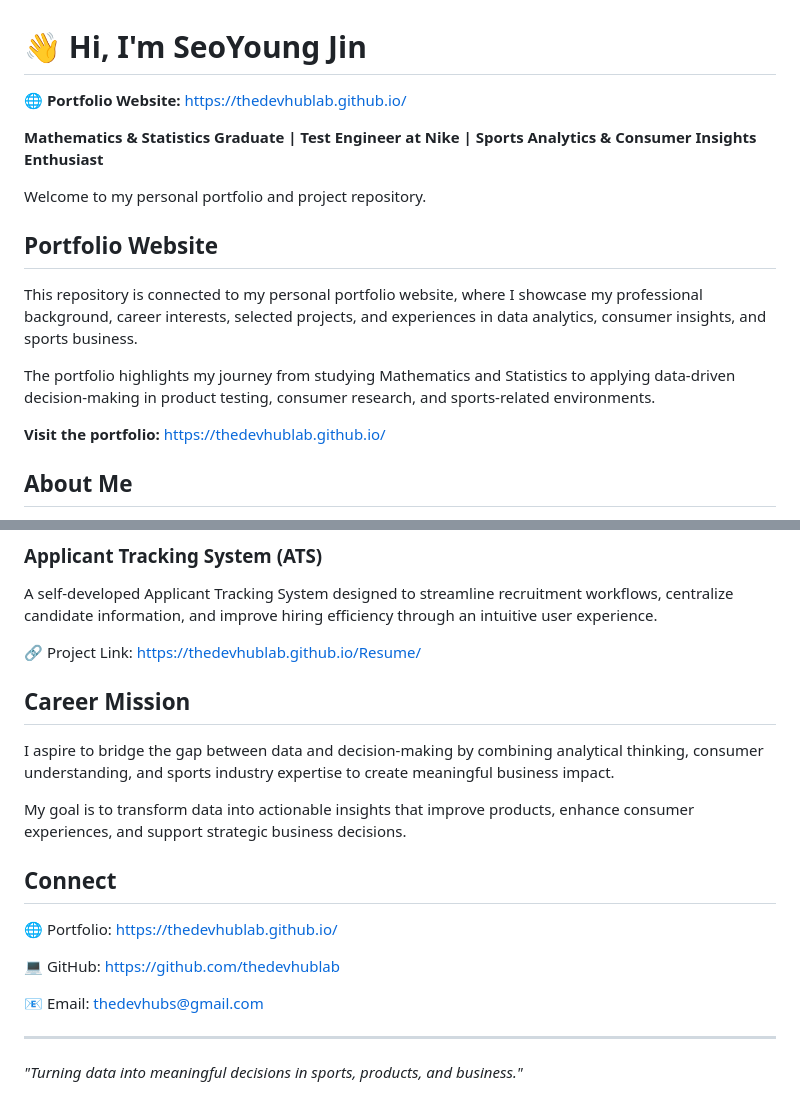
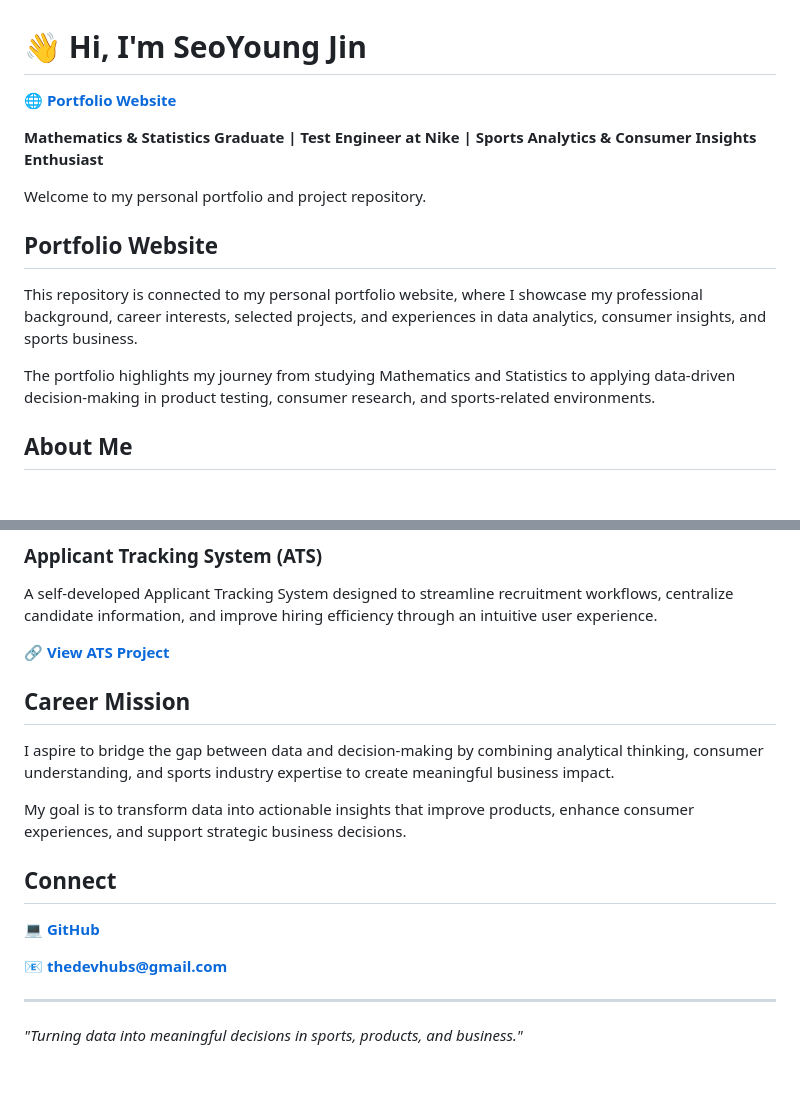
Before and after one commit to thedevhublab/thedevhublab.github.io, a Markdown page: README.md, 2 parts joined by grey strips. Drawn GitHub-style; blank space fills up the shorter version.

Commit message:
Enhance README with clickable links and formatting
Updated links in README to be clickable and improved formatting.

```diff
--- a/README.md
+++ b/README.md
@@ -1,6 +1,6 @@
 # 👋 Hi, I'm SeoYoung Jin
 
-🌐 **Portfolio Website:** https://thedevhublab.github.io/
+🌐 **[Portfolio Website](https://thedevhublab.github.io/)**
 
 **Mathematics & Statistics Graduate | Test Engineer at Nike | Sports Analytics & Consumer Insights Enthusiast**
 
@@ -11,8 +11,6 @@ Welcome to my personal portfolio and project repository.
 This repository is connected to my personal portfolio website, where I showcase my professional background, career interests, selected projects, and experiences in data analytics, consumer insights, and sports business.
 
 The portfolio highlights my journey from studying Mathematics and Statistics to applying data-driven decision-making in product testing, consumer research, and sports-related environments.
-
-**Visit the portfolio:** https://thedevhublab.github.io/
 
 ## About Me
 
@@ -98,7 +96,7 @@ This portfolio showcases projects and work related to:
 
 A self-developed Applicant Tracking System designed to streamline recruitment workflows, centralize candidate information, and improve hiring efficiency through an intuitive user experience.
 
-🔗 Project Link: https://thedevhublab.github.io/Resume/
+🔗 **[View ATS Project](https://thedevhublab.github.io/Resume/)**
 
 ## Career Mission
 
@@ -108,11 +106,9 @@ My goal is to transform data into actionable insights that improve products, enh
 
 ## Connect
 
-🌐 Portfolio: https://thedevhublab.github.io/
+💻 **[GitHub](https://github.com/thedevhublab)**
 
-💻 GitHub: https://github.com/thedevhublab
-
-📧 Email: [thedevhubs@gmail.com](mailto:thedevhubs@gmail.com)
+📧 **[thedevhubs@gmail.com](mailto:thedevhubs@gmail.com)**
 
 ---
 
```
